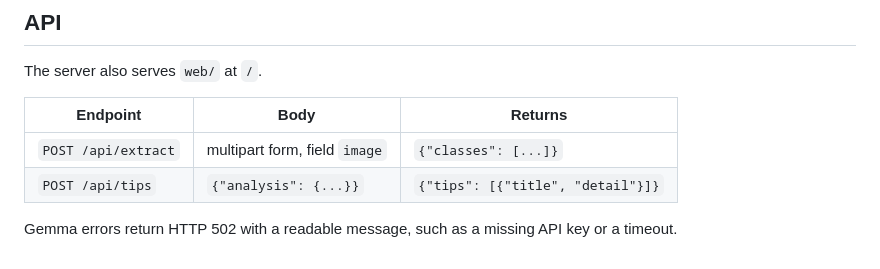
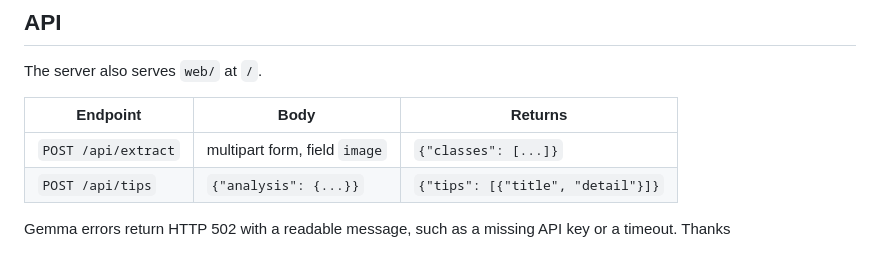
Before and after one commit to saidn-dev/campus-pilot, a Markdown page: README.md, the part around the change. Rendered like a GitHub page.

```diff
--- a/README.md
+++ b/README.md
@@ -93,5 +93,6 @@ The server also serves `web/` at `/`.
 | `POST /api/tips` | `{"analysis": {...}}` | `{"tips": [{"title", "detail"}]}` |
 
 Gemma errors return HTTP 502 with a readable message, such as a missing API key or a timeout.
+Thanks
 
 <!-- TODO: add a License section once a LICENSE file is chosen -->
```
